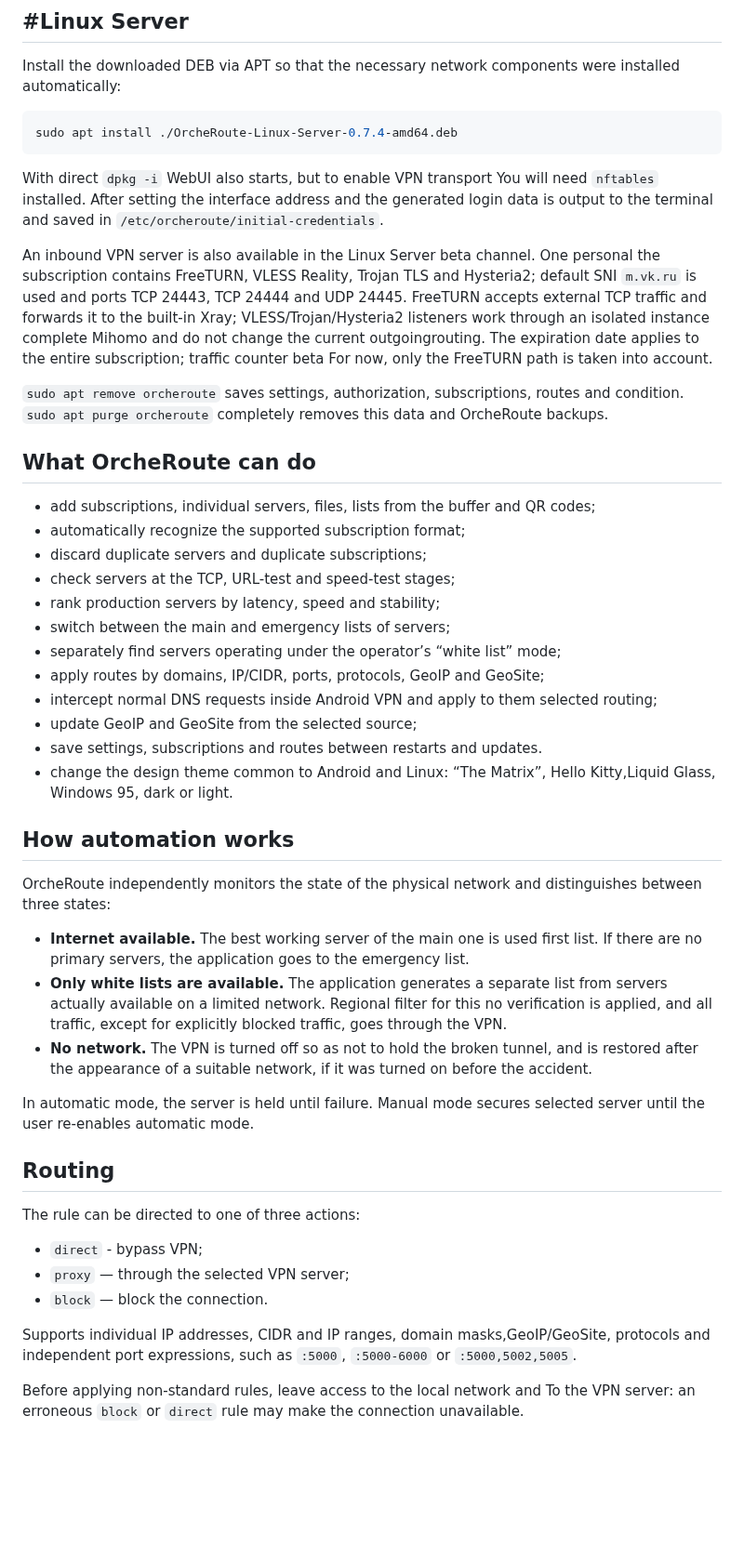
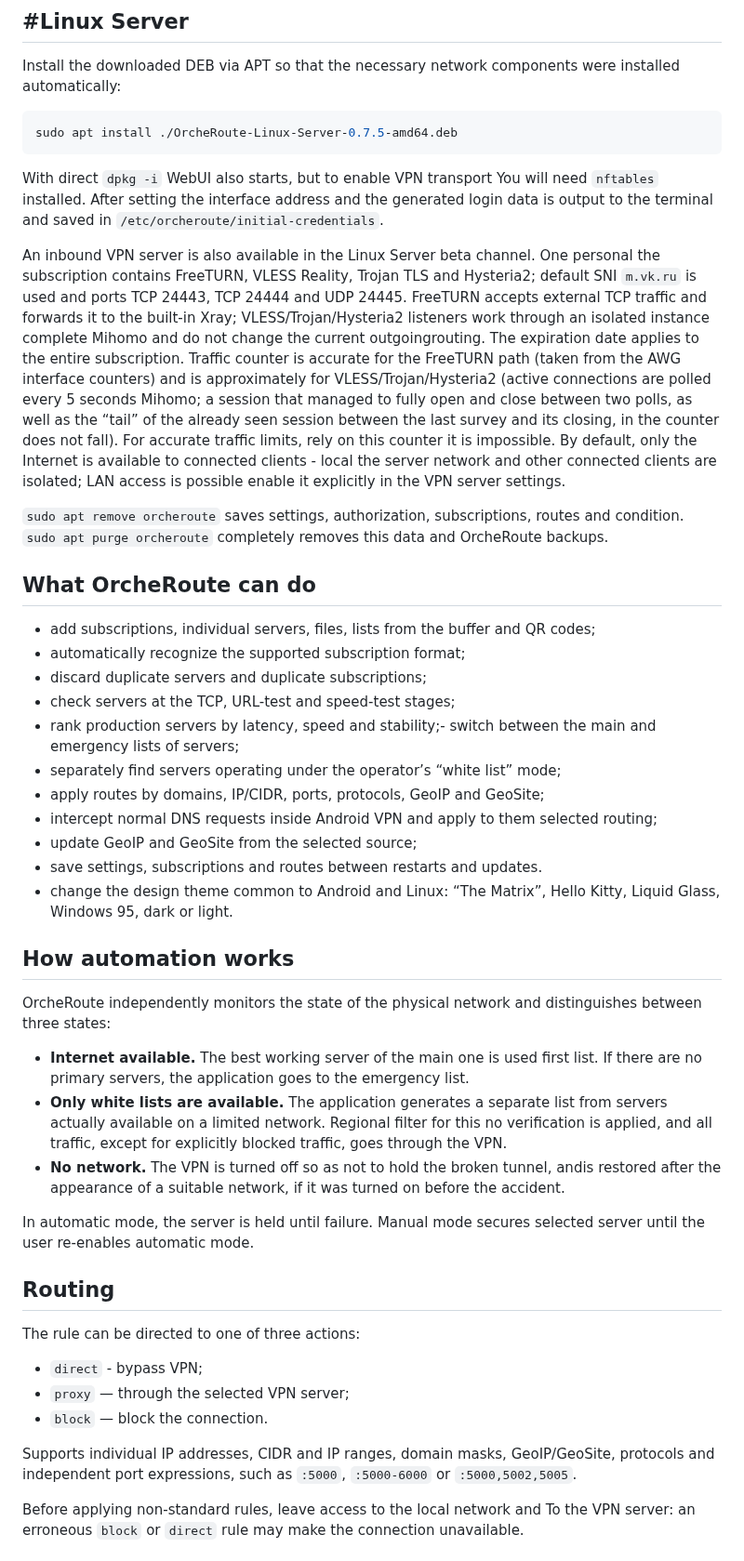
Before and after one commit to gooog1111/OrcheRoute, a Markdown page: README.en.md, the part around one of its changes. Shown at 93% size. GitHub-like rendering; blank space fills up the shorter version.

````diff
--- a/README.en.md
+++ b/README.en.md
@@ -94,7 +94,7 @@ Install the downloaded DEB via APT so that the necessary network components
 were installed automatically:
 
 ```bash
-sudo apt install ./OrcheRoute-Linux-Server-0.7.4-amd64.deb
+sudo apt install ./OrcheRoute-Linux-Server-0.7.5-amd64.deb
 ```
 
 With direct `dpkg -i` WebUI also starts, but to enable VPN transport
@@ -107,8 +107,15 @@ the subscription contains FreeTURN, VLESS Reality, Trojan TLS and Hysteria2; def
 SNI `m.vk.ru` is used and ports TCP 24443, TCP 24444 and UDP 24445.
 FreeTURN accepts external TCP traffic and forwards it to the built-in Xray;
 VLESS/Trojan/Hysteria2 listeners work through an isolated instance
-complete Mihomo and do not change the current outgoingrouting. The expiration date applies to the entire subscription; traffic counter beta
-For now, only the FreeTURN path is taken into account.
+complete Mihomo and do not change the current outgoingrouting. The expiration date applies to the entire subscription. Traffic counter is accurate
+for the FreeTURN path (taken from the AWG interface counters) and is approximately for
+VLESS/Trojan/Hysteria2 (active connections are polled every 5 seconds
+Mihomo; a session that managed to fully open and close between two polls,
+as well as the “tail” of the already seen session between the last survey and its closing, in
+the counter does not fall). For accurate traffic limits, rely on this counter
+it is impossible. By default, only the Internet is available to connected clients - local
+the server network and other connected clients are isolated; LAN access is possible
+enable it explicitly in the VPN server settings.
 
 `sudo apt remove orcheroute` saves settings, authorization, subscriptions,
 routes and condition. `sudo apt purge orcheroute` completely removes this data
@@ -120,15 +127,15 @@ and OrcheRoute backups.
 - automatically recognize the supported subscription format;
 - discard duplicate servers and duplicate subscriptions;
 - check servers at the TCP, URL-test and speed-test stages;
-- rank production servers by latency, speed and stability;
-- switch between the main and emergency lists of servers;
+- rank production servers by latency, speed and stability;- switch between the main and emergency lists of servers;
 - separately find servers operating under the operator’s “white list” mode;
 - apply routes by domains, IP/CIDR, ports, protocols, GeoIP and GeoSite;
 - intercept normal DNS requests inside Android VPN and apply to them
   selected routing;
 - update GeoIP and GeoSite from the selected source;
 - save settings, subscriptions and routes between restarts and updates.
-- change the design theme common to Android and Linux: “The Matrix”, Hello Kitty,Liquid Glass, Windows 95, dark or light.
+- change the design theme common to Android and Linux: “The Matrix”, Hello Kitty,
+  Liquid Glass, Windows 95, dark or light.
 
 ## How automation works
 
@@ -140,8 +147,7 @@ states:
 - **Only white lists are available.** The application generates a separate list from
   servers actually available on a limited network. Regional filter for this
   no verification is applied, and all traffic, except for explicitly blocked traffic, goes through the VPN.
-- **No network.** The VPN is turned off so as not to hold the broken tunnel, and
-  is restored after the appearance of a suitable network, if it was turned on before the accident.
+- **No network.** The VPN is turned off so as not to hold the broken tunnel, andis restored after the appearance of a suitable network, if it was turned on before the accident.
 
 In automatic mode, the server is held until failure. Manual mode secures
 selected server until the user re-enables automatic mode.
@@ -154,7 +160,8 @@ The rule can be directed to one of three actions:
 - `proxy` — through the selected VPN server;
 - `block` — block the connection.
 
-Supports individual IP addresses, CIDR and IP ranges, domain masks,GeoIP/GeoSite, protocols and independent port expressions, such as `:5000`,
+Supports individual IP addresses, CIDR and IP ranges, domain masks,
+GeoIP/GeoSite, protocols and independent port expressions, such as `:5000`,
 `:5000-6000` or `:5000,5002,5005`.
 
 Before applying non-standard rules, leave access to the local network and
````
Also changed, not shown: other parts of README.en.md (+31 -21 lines), README.md (+7 -7 lines), traffic-views.png.
